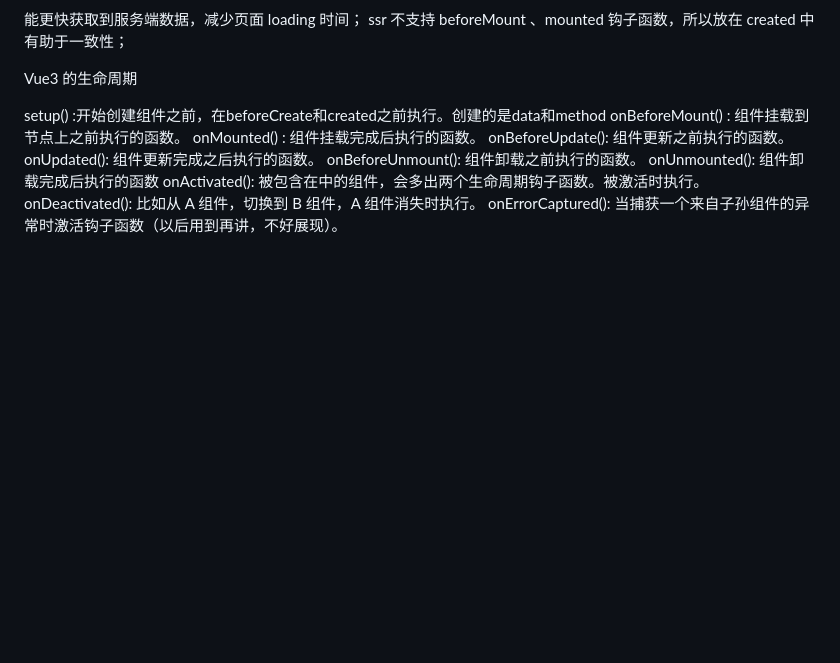
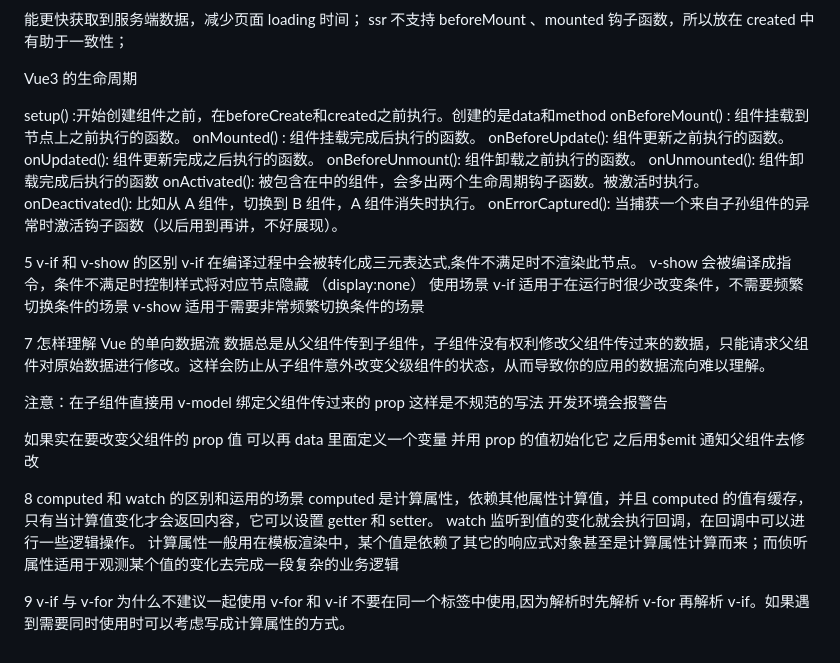
Before and after one commit to Zourunfa/code-practice, a Markdown page: vue/vue.md, the part around the change. Drawn GitHub-style; blank space fills up the shorter version.

Commit message:
feat:复习

```diff
--- a/vue/vue.md
+++ b/vue/vue.md
@@ -108,3 +108,30 @@ onUnmounted(): 组件卸载完成后执行的函数
 onActivated(): 被包含在中的组件，会多出两个生命周期钩子函数。被激活时执行。
 onDeactivated(): 比如从 A 组件，切换到 B 组件，A 组件消失时执行。
 onErrorCaptured(): 当捕获一个来自子孙组件的异常时激活钩子函数（以后用到再讲，不好展现）。
+
+
+5 v-if 和 v-show 的区别
+v-if 在编译过程中会被转化成三元表达式,条件不满足时不渲染此节点。
+v-show 会被编译成指令，条件不满足时控制样式将对应节点隐藏 （display:none）
+使用场景
+v-if 适用于在运行时很少改变条件，不需要频繁切换条件的场景
+v-show 适用于需要非常频繁切换条件的场景
+
+
+
+
+7 怎样理解 Vue 的单向数据流
+数据总是从父组件传到子组件，子组件没有权利修改父组件传过来的数据，只能请求父组件对原始数据进行修改。这样会防止从子组件意外改变父级组件的状态，从而导致你的应用的数据流向难以理解。
+
+注意：在子组件直接用 v-model 绑定父组件传过来的 prop 这样是不规范的写法 开发环境会报警告
+
+如果实在要改变父组件的 prop 值 可以再 data 里面定义一个变量 并用 prop 的值初始化它 之后用$emit 通知父组件去修改
+
+
+8 computed 和 watch 的区别和运用的场景
+computed 是计算属性，依赖其他属性计算值，并且 computed 的值有缓存，只有当计算值变化才会返回内容，它可以设置 getter 和 setter。
+watch 监听到值的变化就会执行回调，在回调中可以进行一些逻辑操作。
+计算属性一般用在模板渲染中，某个值是依赖了其它的响应式对象甚至是计算属性计算而来；而侦听属性适用于观测某个值的变化去完成一段复杂的业务逻辑
+
+9 v-if 与 v-for 为什么不建议一起使用
+v-for 和 v-if 不要在同一个标签中使用,因为解析时先解析 v-for 再解析 v-if。如果遇到需要同时使用时可以考虑写成计算属性的方式。
```
